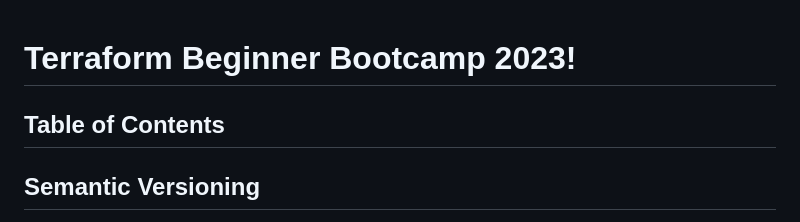
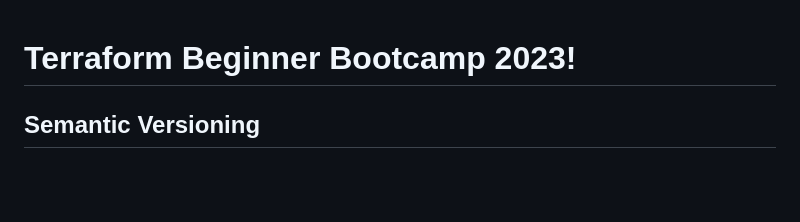
Before and after one commit to itisbunmioke/terraform-beginner-bootcamp-2023, a Markdown page: journal/week0.md, the part around the change. Rendered like a GitHub page; blank space fills up the shorter version.

```diff
--- a/journal/week0.md
+++ b/journal/week0.md
@@ -1,7 +1,5 @@
 
 # Terraform Beginner Bootcamp 2023!
-
-## Table of Contents
 
 ## Semantic Versioning
 
```
